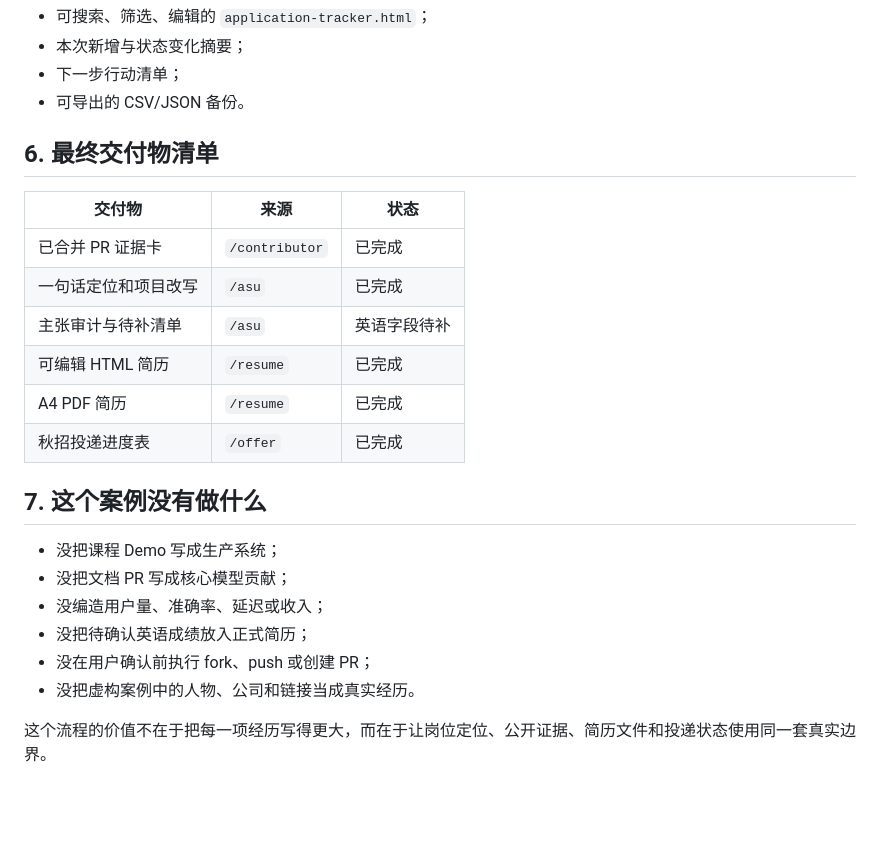
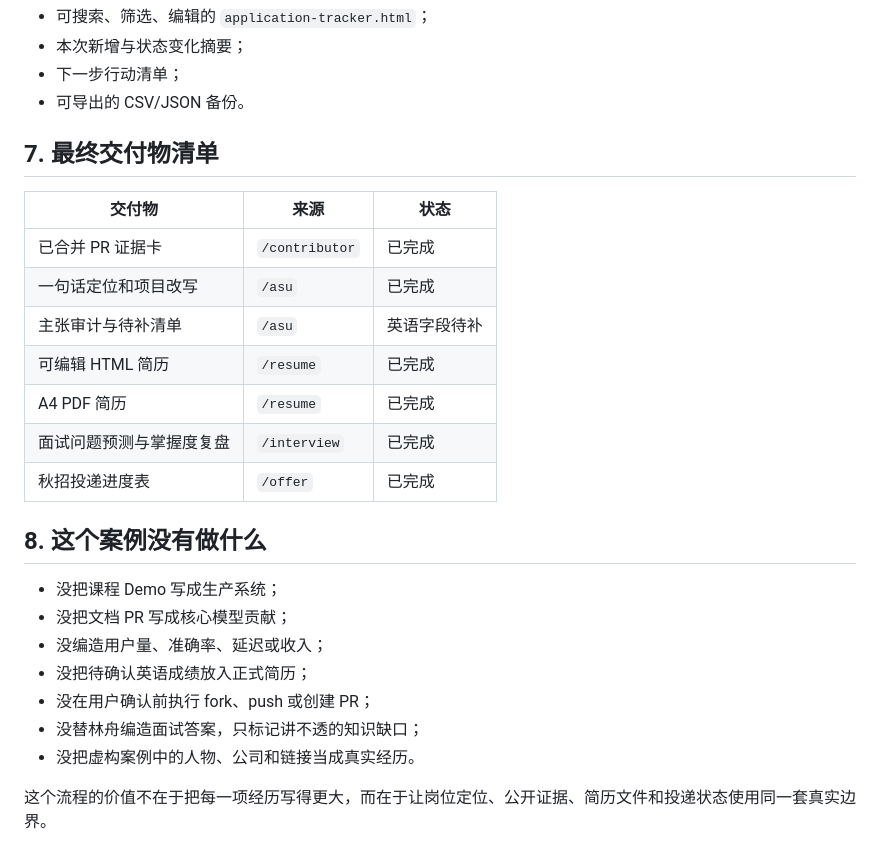
Before and after one commit to Hisn00w/ASu-skills, a Markdown page: docs/end-to-end-fictional-case.md, the part around one of its changes. Drawn GitHub-style; blank space fills up the shorter version.

```diff
--- a/docs/end-to-end-fictional-case.md
+++ b/docs/end-to-end-fictional-case.md
@@ -185,7 +217,7 @@ PDF 用于投递，HTML 保留为可编辑源文件。每次修改定位或项
 - 下一步行动清单；
 - 可导出的 CSV/JSON 备份。
 
-## 6. 最终交付物清单
+## 7. 最终交付物清单
 
 | 交付物 | 来源 | 状态 |
 | --- | --- | --- |
@@ -194,15 +226,17 @@ PDF 用于投递，HTML 保留为可编辑源文件。每次修改定位或项
 | 主张审计与待补清单 | `/asu` | 英语字段待补 |
 | 可编辑 HTML 简历 | `/resume` | 已完成 |
 | A4 PDF 简历 | `/resume` | 已完成 |
+| 面试问题预测与掌握度复盘 | `/interview` | 已完成 |
 | 秋招投递进度表 | `/offer` | 已完成 |
 
-## 7. 这个案例没有做什么
+## 8. 这个案例没有做什么
 
 - 没把课程 Demo 写成生产系统；
 - 没把文档 PR 写成核心模型贡献；
 - 没编造用户量、准确率、延迟或收入；
 - 没把待确认英语成绩放入正式简历；
 - 没在用户确认前执行 fork、push 或创建 PR；
+- 没替林舟编造面试答案，只标记讲不透的知识缺口；
 - 没把虚构案例中的人物、公司和链接当成真实经历。
 
 这个流程的价值不在于把每一项经历写得更大，而在于让岗位定位、公开证据、简历文件和投递状态使用同一套真实边界。
```
Also changed, not shown: other parts of docs/end-to-end-fictional-case.md (+34 -2 lines).
